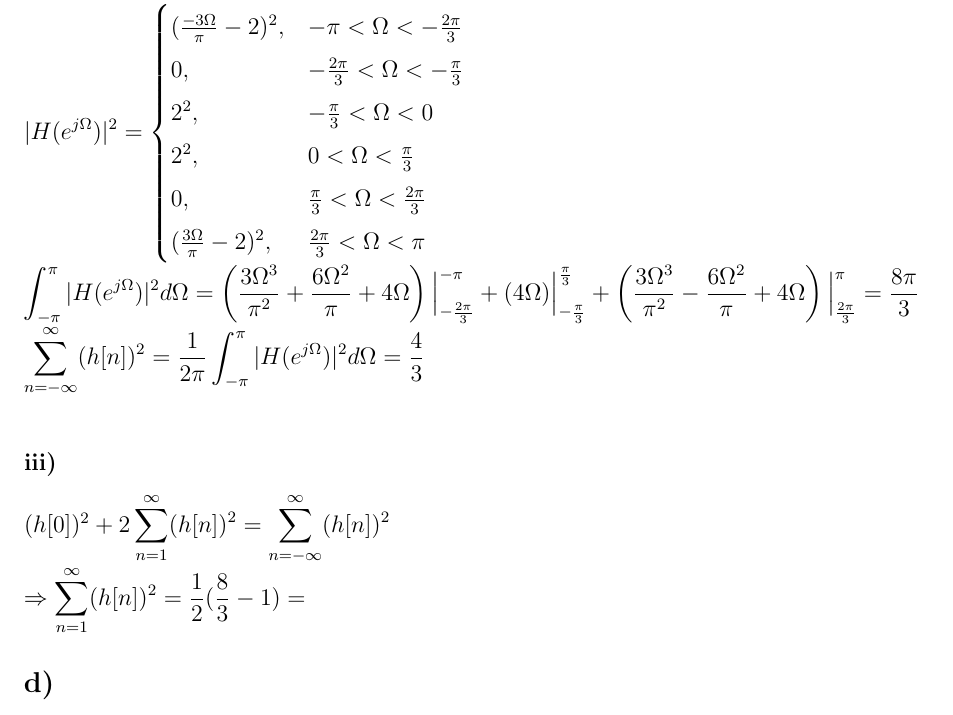
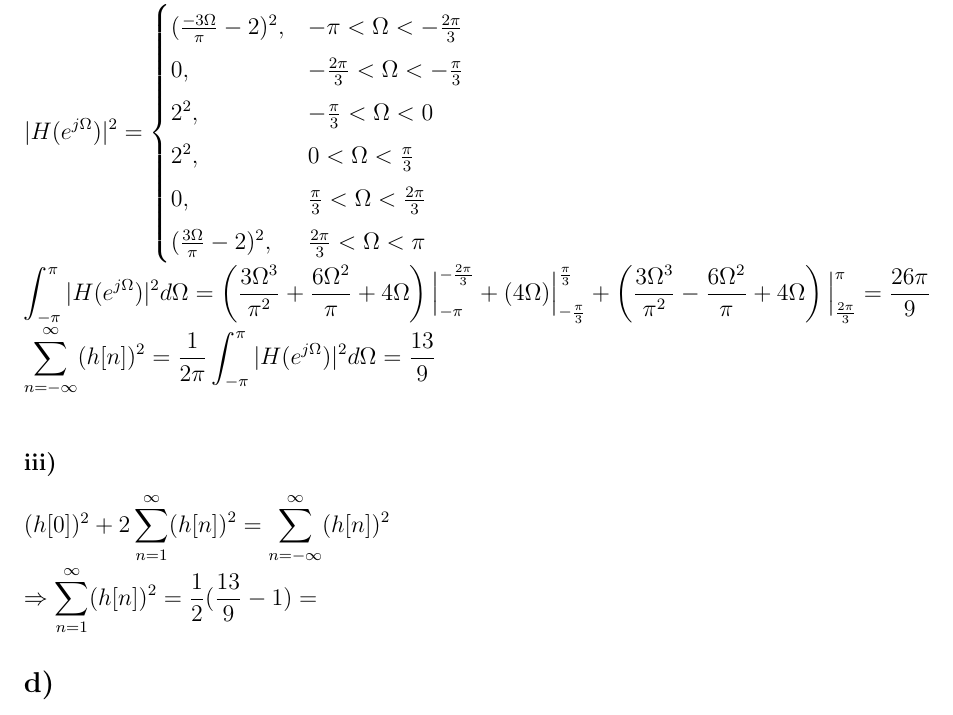
Before and after one commit to ienesb/EE301-Homeworks, a LaTeX problem sheet (hw3/hw3.tex): part of page 11 of 11, cut so that both start at the same text. Compiled offline with pdfLaTeX.

Commit message:
question 5 correction

```diff
--- a/hw3/hw3.tex
+++ b/hw3/hw3.tex
@@ -541,13 +541,13 @@ By linearity:
       0,& \frac{\pi}{3} < \Omega < \frac{2\pi}{3}\\
       (\frac{3\Omega}{\pi} -2)^{2},& \frac{2\pi}{3} < \Omega < \pi \\
       \end{cases} \\ \\
-      \displaystyle\int_{-\pi}^{\pi} |H(e^{j\Omega})|^{2} d\Omega = \left(\frac{3 \Omega^{3}}{\pi^{2}} + \frac{6 \Omega^{2}}{\pi} + 4\Omega \right)\displaystyle\Big|_{-\frac{2\pi}{3}}^{-\pi} + (4\Omega) \displaystyle\Big|_{-\frac{\pi}{3}}^{\frac{\pi}{3}} + \left(\frac{3 \Omega^{3}}{\pi^{2}} - \frac{6 \Omega^{2}}{\pi} + 4\Omega \right)\displaystyle\Big|_{\frac{2\pi}{3}}^{\pi} = \frac{8\pi}{3}  \\
-    \displaystyle\sum_{n=-\infty}^{\infty} (h[n])^{2} = \frac{1}{2\pi} \displaystyle\int_{-\pi}^{\pi} |H(e^{j\Omega})|^{2} d\Omega = \frac{4}{3} \\
+      \displaystyle\int_{-\pi}^{\pi} |H(e^{j\Omega})|^{2} d\Omega = \left(\frac{3 \Omega^{3}}{\pi^{2}} + \frac{6 \Omega^{2}}{\pi} + 4\Omega \right)\displaystyle\Big|_{-\pi}^{-\frac{2\pi}{3}} + (4\Omega) \displaystyle\Big|_{-\frac{\pi}{3}}^{\frac{\pi}{3}} + \left(\frac{3 \Omega^{3}}{\pi^{2}} - \frac{6 \Omega^{2}}{\pi} + 4\Omega \right)\displaystyle\Big|_{\frac{2\pi}{3}}^{\pi} = \frac{26\pi}{9}  \\
+    \displaystyle\sum_{n=-\infty}^{\infty} (h[n])^{2} = \frac{1}{2\pi} \displaystyle\int_{-\pi}^{\pi} |H(e^{j\Omega})|^{2} d\Omega = \frac{13}{9} \\
     \end{math}
     \subsubsection*{iii)}
     \begin{math}
     (h[0])^{2} + 2 \displaystyle\sum_{n=1}^{\infty} (h[n])^{2} = \displaystyle\sum_{n=-\infty}^{\infty} (h[n])^{2} \\
-    \Rightarrow \displaystyle\sum_{n=1}^{\infty} (h[n])^{2} = \frac{1}{2} (\frac{8}{3} - 1) =
+    \Rightarrow \displaystyle\sum_{n=1}^{\infty} (h[n])^{2} = \frac{1}{2} (\frac{13}{9} - 1) =
     \end{math}
     \subsection*{d)}
     \section*{Question 6}
```
Also changed, not shown: hw3/hw3.pdf.
